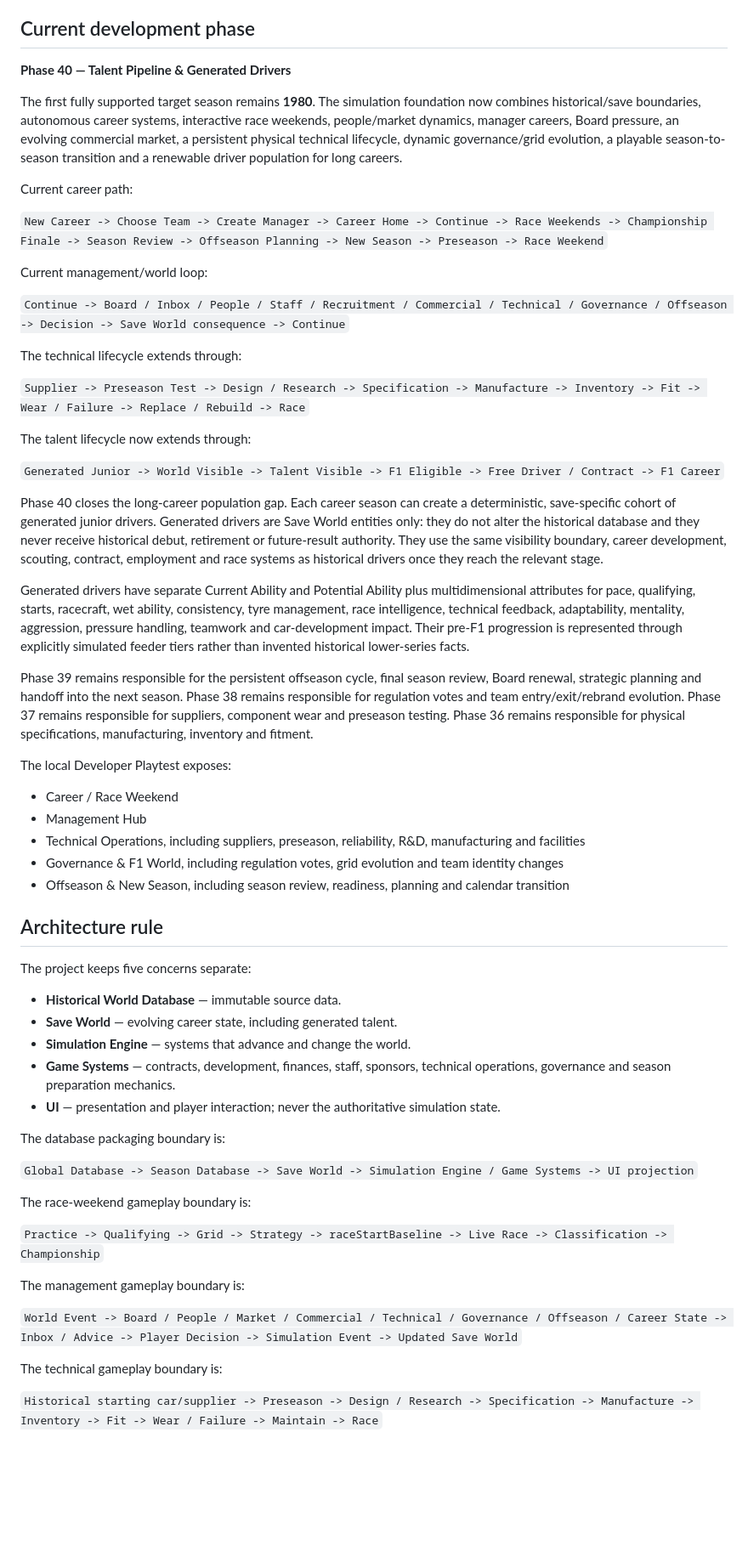
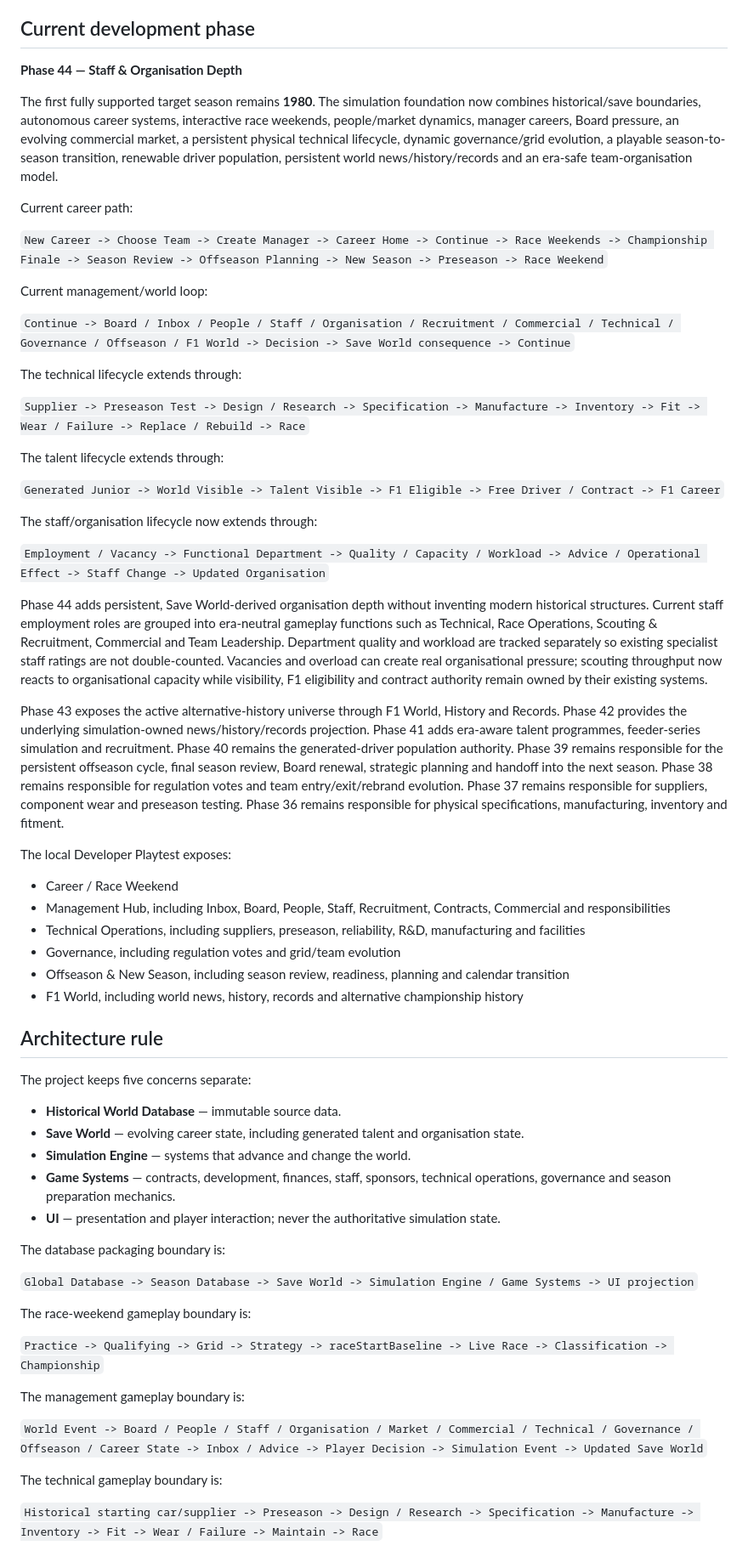
Before and after one commit to nakata5588/F1-Manager-Sim, a Markdown page: README.md, the part around one of its changes. Shown at 85% size. Drawn GitHub-style; blank space fills up the shorter version.

Commit message:
Docs: update project state through Phase 44 and database v1.2.15

```diff
--- a/README.md
+++ b/README.md
@@ -6,9 +6,9 @@ F1 Manager Sim is a long-form Formula One management and world simulation game.
 
 ## Current development phase
 
-**Phase 40 — Talent Pipeline & Generated Drivers**
+**Phase 44 — Staff & Organisation Depth**
 
-The first fully supported target season remains **1980**. The simulation foundation now combines historical/save boundaries, autonomous career systems, interactive race weekends, people/market dynamics, manager careers, Board pressure, an evolving commercial market, a persistent physical technical lifecycle, dynamic governance/grid evolution, a playable season-to-season transition and a renewable driver population for long careers.
+The first fully supported target season remains **1980**. The simulation foundation now combines historical/save boundaries, autonomous career systems, interactive race weekends, people/market dynamics, manager careers, Board pressure, an evolving commercial market, a persistent physical technical lifecycle, dynamic governance/grid evolution, a playable season-to-season transition, renewable driver population, persistent world news/history/records and an era-safe team-organisation model.
 
 Current career path:
 
@@ -16,36 +16,39 @@ Current career path:
 
 Current management/world loop:
 
-`Continue -> Board / Inbox / People / Staff / Recruitment / Commercial / Technical / Governance / Offseason -> Decision -> Save World consequence -> Continue`
+`Continue -> Board / Inbox / People / Staff / Organisation / Recruitment / Commercial / Technical / Governance / Offseason / F1 World -> Decision -> Save World consequence -> Continue`
 
 The technical lifecycle extends through:
 
 `Supplier -> Preseason Test -> Design / Research -> Specification -> Manufacture -> Inventory -> Fit -> Wear / Failure -> Replace / Rebuild -> Race`
 
-The talent lifecycle now extends through:
+The talent lifecycle extends through:
 
 `Generated Junior -> World Visible -> Talent Visible -> F1 Eligible -> Free Driver / Contract -> F1 Career`
 
-Phase 40 closes the long-career population gap. Each career season can create a deterministic, save-specific cohort of generated junior drivers. Generated drivers are Save World entities only: they do not alter the historical database and they never receive historical debut, retirement or future-result authority. They use the same visibility boundary, career development, scouting, contract, employment and race systems as historical drivers once they reach the relevant stage.
+The staff/organisation lifecycle now extends through:
 
-Generated drivers have separate Current Ability and Potential Ability plus multidimensional attributes for pace, qualifying, starts, racecraft, wet ability, consistency, tyre management, race intelligence, technical feedback, adaptability, mentality, aggression, pressure handling, teamwork and car-development impact. Their pre-F1 progression is represented through explicitly simulated feeder tiers rather than invented historical lower-series facts.
+`Employment / Vacancy -> Functional Department -> Quality / Capacity / Workload -> Advice / Operational Effect -> Staff Change -> Updated Organisation`
 
-Phase 39 remains responsible for the persistent offseason cycle, final season review, Board renewal, strategic planning and handoff into the next season. Phase 38 remains responsible for regulation votes and team entry/exit/rebrand evolution. Phase 37 remains responsible for suppliers, component wear and preseason testing. Phase 36 remains responsible for physical specifications, manufacturing, inventory and fitment.
+Phase 44 adds persistent, Save World-derived organisation depth without inventing modern historical structures. Current staff employment roles are grouped into era-neutral gameplay functions such as Technical, Race Operations, Scouting & Recruitment, Commercial and Team Leadership. Department quality and workload are tracked separately so existing specialist staff ratings are not double-counted. Vacancies and overload can create real organisational pressure; scouting throughput now reacts to organisational capacity while visibility, F1 eligibility and contract authority remain owned by their existing systems.
+
+Phase 43 exposes the active alternative-history universe through F1 World, History and Records. Phase 42 provides the underlying simulation-owned news/history/records projection. Phase 41 adds era-aware talent programmes, feeder-series simulation and recruitment. Phase 40 remains the generated-driver population authority. Phase 39 remains responsible for the persistent offseason cycle, final season review, Board renewal, strategic planning and handoff into the next season. Phase 38 remains responsible for regulation votes and team entry/exit/rebrand evolution. Phase 37 remains responsible for suppliers, component wear and preseason testing. Phase 36 remains responsible for physical specifications, manufacturing, inventory and fitment.
 
 The local Developer Playtest exposes:
 
 - Career / Race Weekend
-- Management Hub
+- Management Hub, including Inbox, Board, People, Staff, Recruitment, Contracts, Commercial and responsibilities
 - Technical Operations, including suppliers, preseason, reliability, R&D, manufacturing and facilities
-- Governance & F1 World, including regulation votes, grid evolution and team identity changes
+- Governance, including regulation votes and grid/team evolution
 - Offseason & New Season, including season review, readiness, planning and calendar transition
+- F1 World, including world news, history, records and alternative championship history
 
 ## Architecture rule
 
 The project keeps five concerns separate:
 
 - **Historical World Database** — immutable source data.
-- **Save World** — evolving career state, including generated talent.
+- **Save World** — evolving career state, including generated talent and organisation state.
 - **Simulation Engine** — systems that advance and change the world.
 - **Game Systems** — contracts, development, finances, staff, sponsors, technical operations, governance and season preparation mechanics.
 - **UI** — presentation and player interaction; never the authoritative simulation state.
@@ -60,7 +63,7 @@ The race-weekend gameplay boundary is:
 
 The management gameplay boundary is:
 
-`World Event -> Board / People / Market / Commercial / Technical / Governance / Offseason / Career State -> Inbox / Advice -> Player Decision -> Simulation Event -> Updated Save World`
+`World Event -> Board / People / Staff / Organisation / Market / Commercial / Technical / Governance / Offseason / Career State -> Inbox / Advice -> Player Decision -> Simulation Event -> Updated Save World`
 
 The technical gameplay boundary is:
 
```
Also changed, not shown: other parts of README.md (+9 -3 lines).
